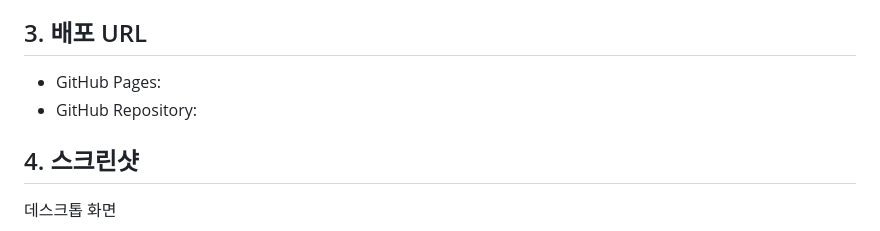
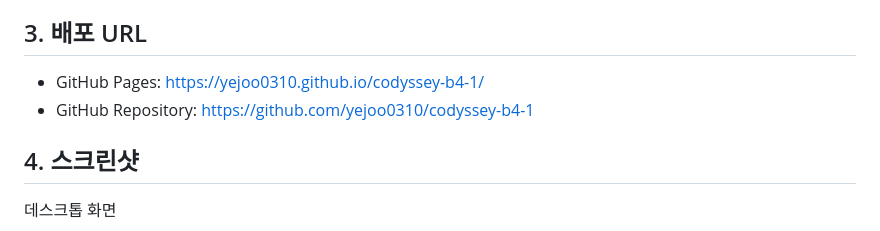
Before and after one commit to yejoo0310/codyssey-b4-1, a Markdown page: README.md, the part around the change. GitHub-like rendering.

Commit message:
docs: 배포 URL 추가 (GitHub Pages, GitHub Repository)

```diff
--- a/README.md
+++ b/README.md
@@ -43,8 +43,8 @@ HTML은 페이지의 구조를 담당하고, CSS는 화면의 디자인을 담
 이번 프로젝트에서는 외부 스타일시트와 JavaScript 파일을 HTML에 연결하여 사용했습니다. CSS 파일은 `<link>` 태그로 연결하고, JavaScript 파일은 `<script>` 태그에 defer 속성을 사용해 연결했습니다. defer를 사용하면 HTML 구조가 먼저 만들어진 뒤 JavaScript가 실행되기 때문에, JavaScript에서 DOM 요소를 안전하게 선택하고 이벤트를 연결할 수 있습니다.
 
 ## 3. 배포 URL
-- GitHub Pages:
-- GitHub Repository:
+- GitHub Pages: https://yejoo0310.github.io/codyssey-b4-1/
+- GitHub Repository: https://github.com/yejoo0310/codyssey-b4-1
 
 ## 4. 스크린샷
 데스크톱 화면
```
